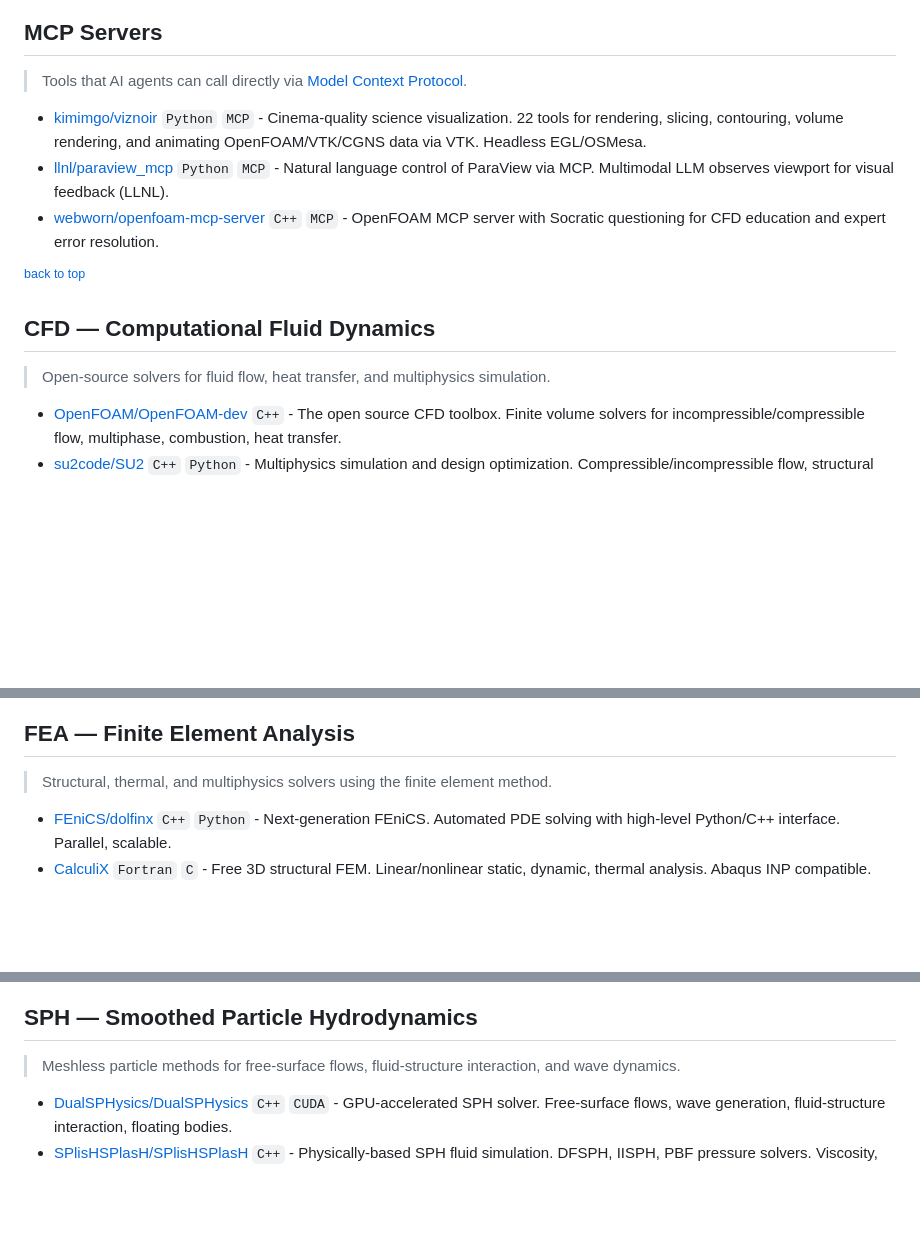
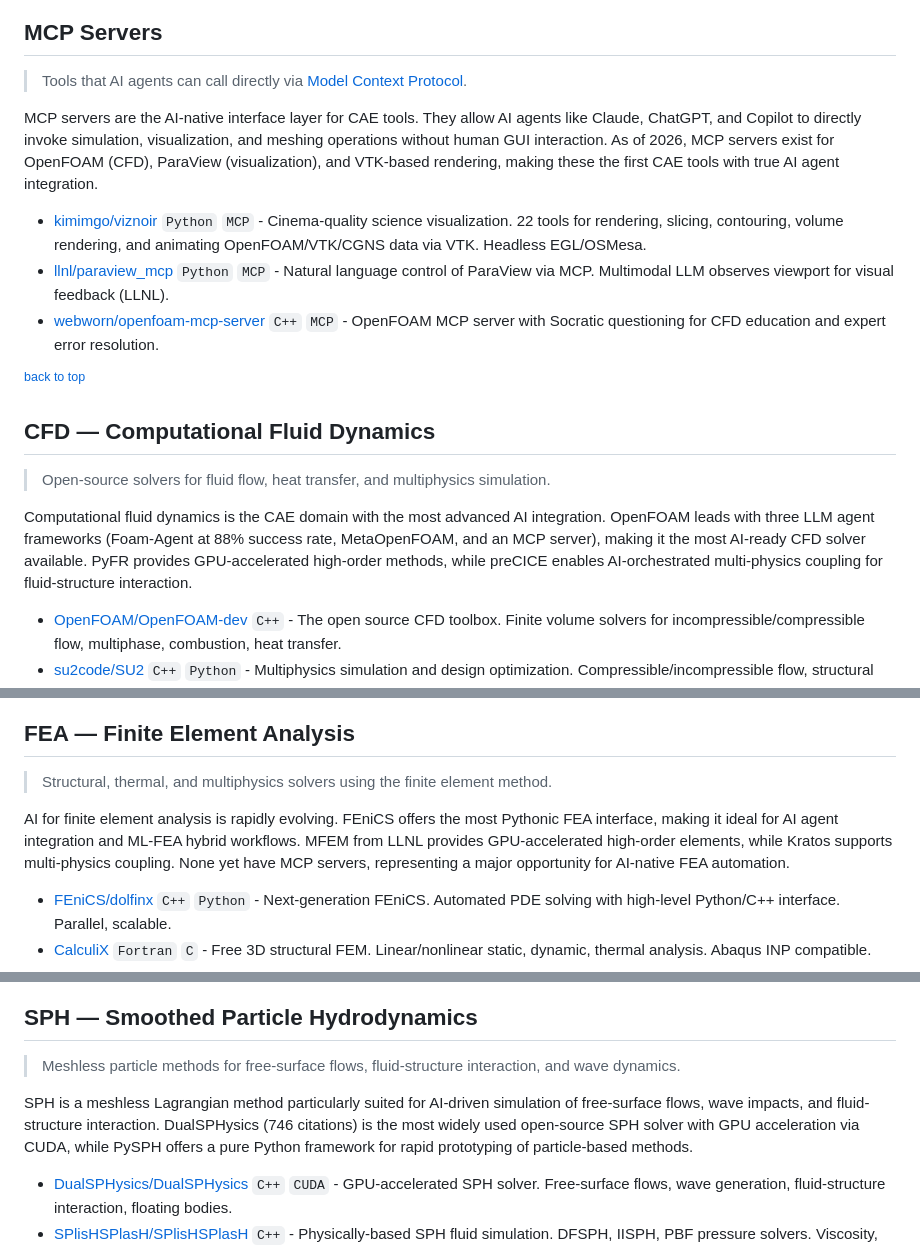
Before and after one commit to kimimgo/awesome-ai-cae, a Markdown page: README.md, 3 parts joined by grey strips. Drawn GitHub-style; blank space fills up the shorter version.

```diff
--- a/README.md
+++ b/README.md
@@ -81,6 +81,8 @@ Simulation · Visualization · Design · Manufacturing
 
 > Tools that AI agents can call directly via [Model Context Protocol](https://modelcontextprotocol.io).
 
+MCP servers are the AI-native interface layer for CAE tools. They allow AI agents like Claude, ChatGPT, and Copilot to directly invoke simulation, visualization, and meshing operations without human GUI interaction. As of 2026, MCP servers exist for OpenFOAM (CFD), ParaView (visualization), and VTK-based rendering, making these the first CAE tools with true AI agent integration.
+
 - [kimimgo/viznoir](https://github.com/kimimgo/viznoir) `Python` `MCP` - Cinema-quality science visualization. 22 tools for rendering, slicing, contouring, volume rendering, and animating OpenFOAM/VTK/CGNS data via VTK. Headless EGL/OSMesa.
 - [llnl/paraview_mcp](https://github.com/llnl/paraview_mcp) `Python` `MCP` - Natural language control of ParaView via MCP. Multimodal LLM observes viewport for visual feedback (LLNL).
 - [webworn/openfoam-mcp-server](https://github.com/webworn/openfoam-mcp-server) `C++` `MCP` - OpenFOAM MCP server with Socratic questioning for CFD education and expert error resolution.
@@ -90,6 +92,8 @@ Simulation · Visualization · Design · Manufacturing
 ## CFD — Computational Fluid Dynamics
 
 > Open-source solvers for fluid flow, heat transfer, and multiphysics simulation.
+
+Computational fluid dynamics is the CAE domain with the most advanced AI integration. OpenFOAM leads with three LLM agent frameworks (Foam-Agent at 88% success rate, MetaOpenFOAM, and an MCP server), making it the most AI-ready CFD solver available. PyFR provides GPU-accelerated high-order methods, while preCICE enables AI-orchestrated multi-physics coupling for fluid-structure interaction.
 
 - [OpenFOAM/OpenFOAM-dev](https://github.com/OpenFOAM/OpenFOAM-dev) `C++` - The open source CFD toolbox. Finite volume solvers for incompressible/compressible flow, multiphase, combustion, heat transfer.
 - [su2code/SU2](https://github.com/su2code/SU2) `C++` `Python` - Multiphysics simulation and design optimization. Compressible/incompressible flow, structural analysis, adjoint-based design.
@@ -103,6 +107,8 @@ Simulation · Visualization · Design · Manufacturing
 ## FEA — Finite Element Analysis
 
 > Structural, thermal, and multiphysics solvers using the finite element method.
+
+AI for finite element analysis is rapidly evolving. FEniCS offers the most Pythonic FEA interface, making it ideal for AI agent integration and ML-FEA hybrid workflows. MFEM from LLNL provides GPU-accelerated high-order elements, while Kratos supports multi-physics coupling. None yet have MCP servers, representing a major opportunity for AI-native FEA automation.
 
 - [FEniCS/dolfinx](https://github.com/FEniCS/dolfinx) `C++` `Python` - Next-generation FEniCS. Automated PDE solving with high-level Python/C++ interface. Parallel, scalable.
 - [CalculiX](http://www.calculix.de/) `Fortran` `C` - Free 3D structural FEM. Linear/nonlinear static, dynamic, thermal analysis. Abaqus INP compatible.
@@ -118,6 +124,8 @@ Simulation · Visualization · Design · Manufacturing
 ## SPH — Smoothed Particle Hydrodynamics
 
 > Meshless particle methods for free-surface flows, fluid-structure interaction, and wave dynamics.
+
+SPH is a meshless Lagrangian method particularly suited for AI-driven simulation of free-surface flows, wave impacts, and fluid-structure interaction. DualSPHysics (746 citations) is the most widely used open-source SPH solver with GPU acceleration via CUDA, while PySPH offers a pure Python framework for rapid prototyping of particle-based methods.
 
 - [DualSPHysics/DualSPHysics](https://github.com/DualSPHysics/DualSPHysics) `C++` `CUDA` - GPU-accelerated SPH solver. Free-surface flows, wave generation, fluid-structure interaction, floating bodies.
 - [SPlisHSPlasH/SPlisHSPlasH](https://github.com/InteractiveComputerGraphics/SPlisHSPlasH) `C++` - Physically-based SPH fluid simulation. DFSPH, IISPH, PBF pressure solvers. Viscosity, surface tension.
```
Also changed, not shown: other parts of README.md (+18 -0 lines).
